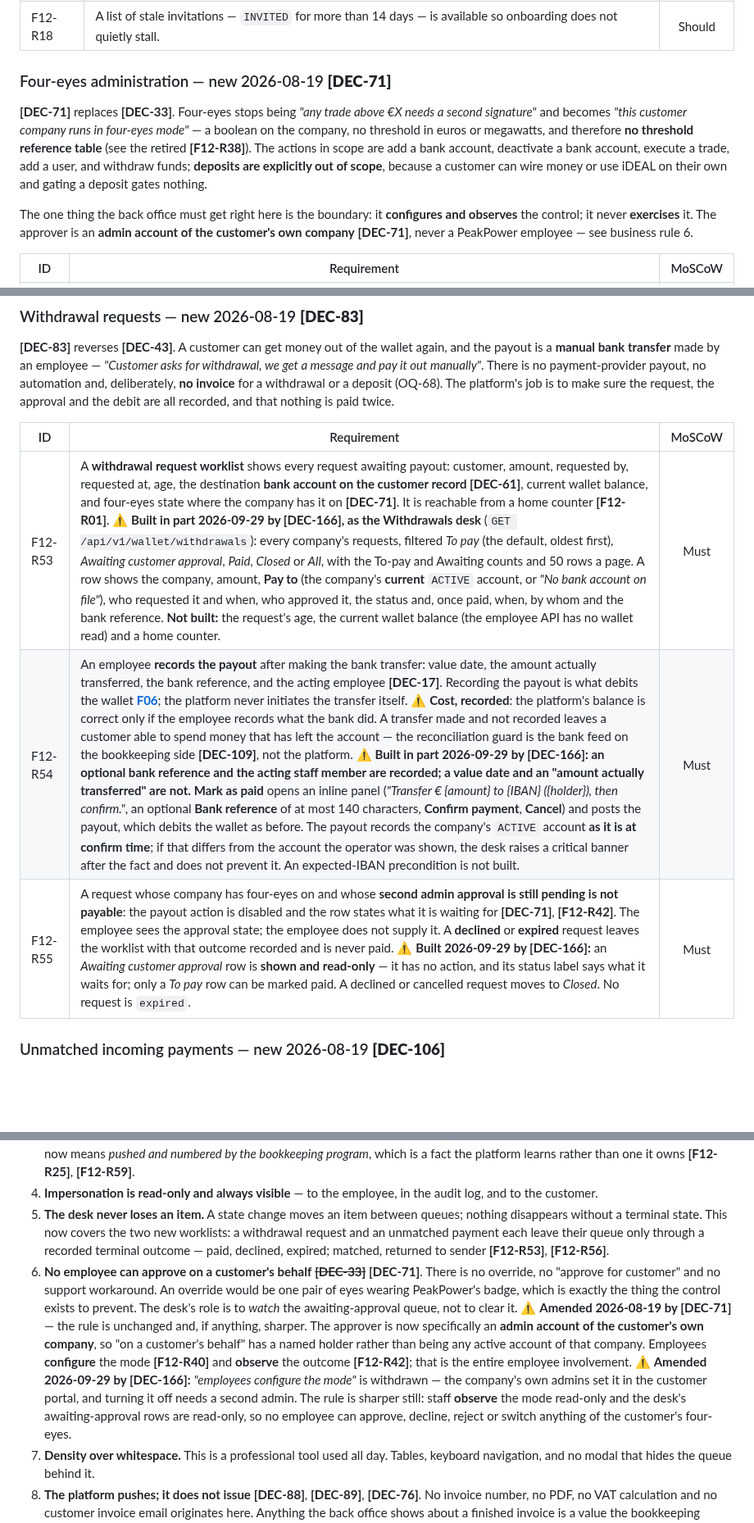
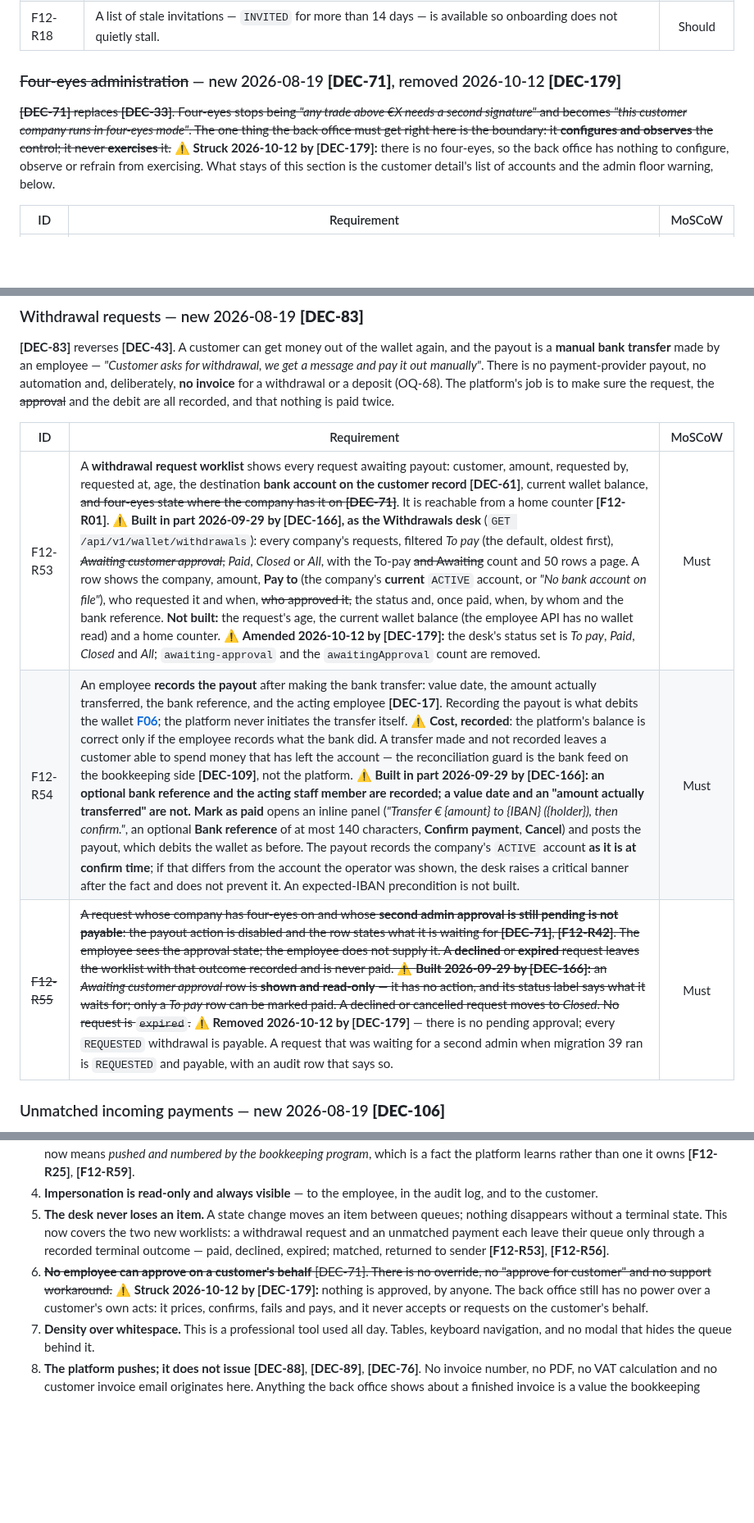
Before and after one commit to lukastosic-ifd/peakpowerspecs, a Markdown page: specs/10-features/F12-employee-back-office.md, 3 parts joined by grey strips. Shown at 82% size. GitHub-like rendering; blank space fills up the shorter version.

Commit message:
F12: three desk queues, no four-eyes administration (DEC-179)
Co-Authored-By: Claude Sonnet 5.5 <noreply@anthropic.com>

```diff
--- a/specs/10-features/F12-employee-back-office.md
+++ b/specs/10-features/F12-employee-back-office.md
@@ -153,18 +153,9 @@ and the markup percentage.
 | F12-R17 | Deactivating the last active account of a company requires explicit confirmation and a reason **[F01-R19]**. | Should |
 | F12-R18 | A list of stale invitations — `INVITED` for more than 14 days — is available so onboarding does not quietly stall. | Should |
 
-### Four-eyes administration — new 2026-08-19 **[DEC-71]**
+### ~~Four-eyes administration~~ — new 2026-08-19 **[DEC-71]**, removed 2026-10-12 **[DEC-179]**
 
-**[DEC-71]** replaces **[DEC-33]**. Four-eyes stops being *"any trade above €X needs a second
-signature"* and becomes *"this customer company runs in four-eyes mode"* — a boolean on the company,
-no threshold in euros or megawatts, and therefore **no threshold reference table** (see the retired
-**[F12-R38]**). The actions in scope are add a bank account, deactivate a bank account, execute a
-trade, add a user, and withdraw funds; **deposits are explicitly out of scope**, because a customer
-can wire money or use iDEAL on their own and gating a deposit gates nothing.
-
-The one thing the back office must get right here is the boundary: it **configures and observes** the
-control; it never **exercises** it. The approver is an **admin account of the customer's own
-company** **[DEC-71]**, never a PeakPower employee — see business rule 6.
+~~**[DEC-71]** replaces **[DEC-33]**. Four-eyes stops being *"any trade above €X needs a second signature"* and becomes *"this customer company runs in four-eyes mode"*. The one thing the back office must get right here is the boundary: it **configures and observes** the control; it never **exercises** it.~~ ⚠ **Struck 2026-10-12 by [DEC-179]:** there is no four-eyes, so the back office has nothing to configure, observe or refrain from exercising. What stays of this section is the customer detail's list of accounts and the admin floor warning, below.
 
 | ID | Requirement | MoSCoW |
 | --- | --- | :--: |
@@ -236,13 +227,13 @@ BRP-agnostic in the pipeline **[F02](F02-metering-data-ingestion.md)**.
 a **manual bank transfer** made by an employee — *"Customer asks for withdrawal, we get a message and
 pay it out manually"*. There is no payment-provider payout, no automation and, deliberately, **no
 invoice** for a withdrawal or a deposit (OQ-68). The platform's job is to make sure the request, the
-approval and the debit are all recorded, and that nothing is paid twice.
+~~approval~~ and the debit are all recorded, and that nothing is paid twice.
 
 | ID | Requirement | MoSCoW |
 | --- | --- | :--: |
-| F12-R53 | A **withdrawal request worklist** shows every request awaiting payout: customer, amount, requested by, requested at, age, the destination **bank account on the customer record [DEC-61]**, current wallet balance, and four-eyes state where the company has it on **[DEC-71]**. It is reachable from a home counter **[F12-R01]**. ⚠ **Built in part 2026-09-29 by [DEC-166], as the Withdrawals desk** (`GET /api/v1/wallet/withdrawals`): every company's requests, filtered *To pay* (the default, oldest first), *Awaiting customer approval*, *Paid*, *Closed* or *All*, with the To-pay and Awaiting counts and 50 rows a page. A row shows the company, amount, **Pay to** (the company's **current** `ACTIVE` account, or *"No bank account on file"*), who requested it and when, who approved it, the status and, once paid, when, by whom and the bank reference. **Not built:** the request's age, the current wallet balance (the employee API has no wallet read) and a home counter. | Must |
+| F12-R53 | A **withdrawal request worklist** shows every request awaiting payout: customer, amount, requested by, requested at, age, the destination **bank account on the customer record [DEC-61]**, current wallet balance, ~~and four-eyes state where the company has it on **[DEC-71]**~~. It is reachable from a home counter **[F12-R01]**. ⚠ **Built in part 2026-09-29 by [DEC-166], as the Withdrawals desk** (`GET /api/v1/wallet/withdrawals`): every company's requests, filtered *To pay* (the default, oldest first), ~~*Awaiting customer approval*,~~ *Paid*, *Closed* or *All*, with the To-pay ~~and Awaiting~~ count and 50 rows a page. A row shows the company, amount, **Pay to** (the company's **current** `ACTIVE` account, or *"No bank account on file"*), who requested it and when, ~~who approved it,~~ the status and, once paid, when, by whom and the bank reference. **Not built:** the request's age, the current wallet balance (the employee API has no wallet read) and a home counter. ⚠ **Amended 2026-10-12 by [DEC-179]:** the desk's status set is *To pay*, *Paid*, *Closed* and *All*; `awaiting-approval` and the `awaitingApproval` count are removed. | Must |
 | F12-R54 | An employee **records the payout** after making the bank transfer: value date, the amount actually transferred, the bank reference, and the acting employee **[DEC-17]**. Recording the payout is what debits the wallet **[F06](F06-wallet-and-ledger.md)**; the platform never initiates the transfer itself. ⚠ **Cost, recorded**: the platform's balance is correct only if the employee records what the bank did. A transfer made and not recorded leaves a customer able to spend money that has left the account — the reconciliation guard is the bank feed on the bookkeeping side **[DEC-109]**, not the platform. ⚠ **Built in part 2026-09-29 by [DEC-166]: an optional bank reference and the acting staff member are recorded; a value date and an "amount actually transferred" are not.** **Mark as paid** opens an inline panel (*"Transfer € {amount} to {IBAN} ({holder}), then confirm."*, an optional **Bank reference** of at most 140 characters, **Confirm payment**, **Cancel**) and posts the payout, which debits the wallet as before. The payout records the company's `ACTIVE` account **as it is at confirm time**; if that differs from the account the operator was shown, the desk raises a critical banner after the fact and does not prevent it. An expected-IBAN precondition is not built. | Must |
-| F12-R55 | A request whose company has four-eyes on and whose **second admin approval is still pending is not payable**: the payout action is disabled and the row states what it is waiting for **[DEC-71]**, **[F12-R42]**. The employee sees the approval state; the employee does not supply it. A **declined** or **expired** request leaves the worklist with that outcome recorded and is never paid. ⚠ **Built 2026-09-29 by [DEC-166]:** an *Awaiting customer approval* row is **shown and read-only** — it has no action, and its status label says what it waits for; only a *To pay* row can be marked paid. A declined or cancelled request moves to *Closed*. No request is `expired`. | Must |
+| ~~F12-R55~~ | ~~A request whose company has four-eyes on and whose **second admin approval is still pending is not payable**: the payout action is disabled and the row states what it is waiting for **[DEC-71]**, **[F12-R42]**. The employee sees the approval state; the employee does not supply it. A **declined** or **expired** request leaves the worklist with that outcome recorded and is never paid. ⚠ **Built 2026-09-29 by [DEC-166]:** an *Awaiting customer approval* row is **shown and read-only** — it has no action, and its status label says what it waits for; only a *To pay* row can be marked paid. A declined or cancelled request moves to *Closed*. No request is `expired`.~~ ⚠ **Removed 2026-10-12 by [DEC-179]** — there is no pending approval; every `REQUESTED` withdrawal is payable. A request that was waiting for a second admin when migration 39 ran is `REQUESTED` and payable, with an audit row that says so. | Must |
 
 ### Unmatched incoming payments — new 2026-08-19 **[DEC-106]**
 
@@ -301,18 +292,7 @@ removed. What remains is review, push, and the status of the push.
    without a terminal state. This now covers the two new worklists: a withdrawal request and an
    unmatched payment each leave their queue only through a recorded terminal outcome — paid,
    declined, expired; matched, returned to sender **[F12-R53]**, **[F12-R56]**.
-6. **No employee can approve on a customer's behalf** ~~**[DEC-33]**~~ **[DEC-71]**. There is no
-   override, no "approve for customer" and no support workaround. An override would be one pair of
-   eyes wearing PeakPower's badge, which is exactly the thing the control exists to prevent. The
-   desk's role is to *watch* the awaiting-approval queue, not to clear it. ⚠ **Amended 2026-08-19 by
-   [DEC-71]** — the rule is unchanged and, if anything, sharper. The approver is now specifically an
-   **admin account of the customer's own company**, so "on a customer's behalf" has a named holder
-   rather than being any active account of that company. Employees **configure** the mode
-   **[F12-R40]** and **observe** the outcome **[F12-R42]**; that is the entire employee involvement.
-   ⚠ **Amended 2026-09-29 by [DEC-166]:** *"employees configure the mode"* is withdrawn — the company's own
-   admins set it in the customer portal, and turning it off needs a second admin. The rule is sharper
-   still: staff **observe** the mode read-only and the desk's awaiting-approval rows are read-only, so
-   no employee can approve, decline, reject or switch anything of the customer's four-eyes.
+6. ~~**No employee can approve on a customer's behalf** [DEC-71]. There is no override, no "approve for customer" and no support workaround.~~ ⚠ **Struck 2026-10-12 by [DEC-179]:** nothing is approved, by anyone. The back office still has no power over a customer's own acts: it prices, confirms, fails and pays, and it never accepts or requests on the customer's behalf.
 7. **Density over whitespace.** This is a professional tool used all day. Tables, keyboard
    navigation, and no modal that hides the queue behind it.
 8. **The platform pushes; it does not issue** **[DEC-88]**, **[DEC-89]**, **[DEC-76]**. No invoice
```
Also changed, not shown: other parts of specs/10-features/F12-employee-back-office.md (+27 -27 lines).
